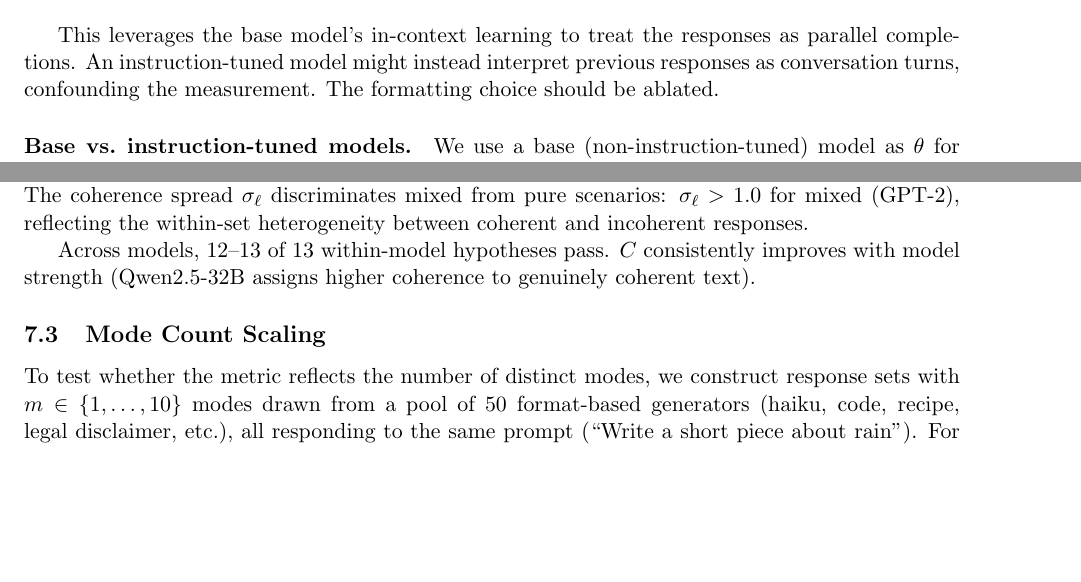
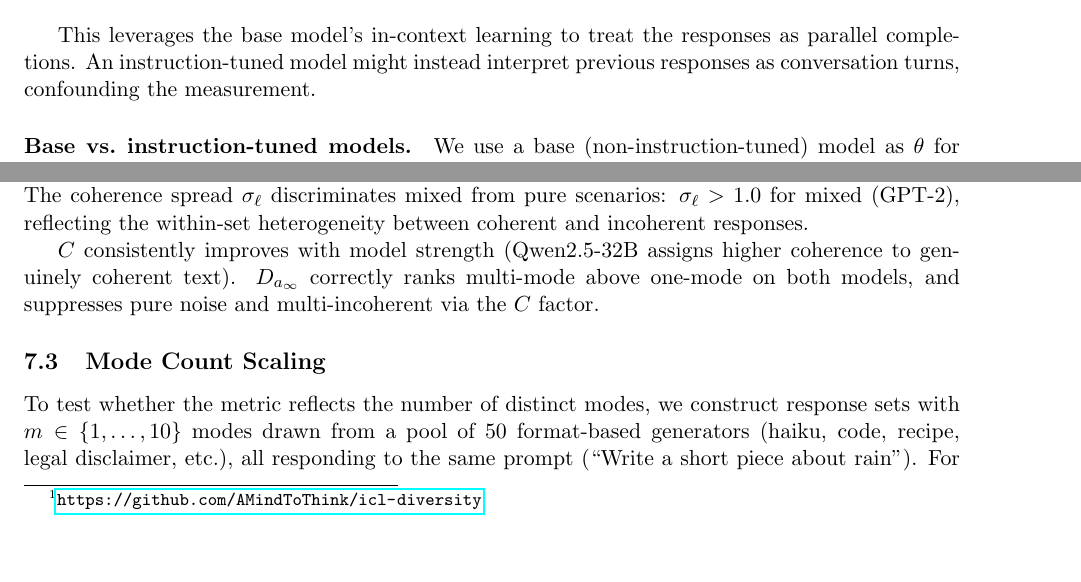
Before and after one commit to AMindToThink/icl-diversity, a LaTeX paper (paper/in_context_diversity_metric.tex): two parts of pages 8 and 10 of 35, joined at a grey line, cut so that both start at the same text, the shorter picture padded with empty space. Compiled offline with pdfLaTeX.

Commit message:
Fix GitHub URL, remove untested ablation advice, update scenario prose
1. Fix repo URL: mkhoriaty -> AMindToThink
2. Remove "The formatting choice should be ablated" (we didn't)
3. Replace vague "12-13 of 13 hypotheses pass" (about old E-based
   tests) with concrete D_{a_inf} observation: correctly ranks
   multi-mode above one-mode and suppresses incoherent via C.

Co-Authored-By: Claude Opus 4.6 (1M context) <noreply@anthropic.com>

```diff
--- a/paper/in_context_diversity_metric.tex
+++ b/paper/in_context_diversity_metric.tex
@@ -307,7 +307,7 @@ Computing $\theta(r_k \mid r_{<k}, p)$ requires feeding $\theta$ a context conta
     Response C: [r_3]
 \end{verbatim}
 
-This leverages the base model's in-context learning to treat the responses as parallel completions. An instruction-tuned model might instead interpret previous responses as conversation turns, confounding the measurement. The formatting choice should be ablated.
+This leverages the base model's in-context learning to treat the responses as parallel completions. An instruction-tuned model might instead interpret previous responses as conversation turns, confounding the measurement.
 
 \paragraph{Base vs.\ instruction-tuned models.} We use a base (non-instruction-tuned) model as $\theta$ for two reasons. First, an instruction-tuned model has had its output distribution shaped by RLHF or similar procedures, so using one as $\theta$ reintroduces the kind of distributional bias we seek to avoid. Second, an instruction-tuned $\theta$ may assign systematically different probabilities to text that follows or violates its alignment training, introducing a confound between coherence-as-fluency and coherence-as-alignment that the metric should not conflate. Modern base models already exhibit strong in-context learning from pretraining alone, so this choice does not sacrifice ICL capability. Optimizing the prompt format to maximally elicit in-context learning from $\theta$ is an interesting direction but out of scope for this paper; we use the neutral ``Response A/B/C'' template throughout.
 
@@ -350,7 +350,7 @@ The diversity score depends on $n$ through the estimate $a_n \approx a_\infty$.
 
 We evaluate the metric using two base models: GPT-2 (124M parameters, 1024-token context window) \citep{radford2019language} and Qwen2.5-32B (32B parameters, 32K-token context window) \citep{yang2024qwen25}. For mode-count scaling and cross-mode learning experiments, we additionally use Qwen2.5-3B to enable larger-scale sampling within reasonable compute budgets.
 
-All $a_k$ curves are computed using single-pass forward computation (Section~\ref{sec:cost}). Unless otherwise noted, we use 100 permutations for scenario validation and 50 permutations for larger-scale experiments. Responses are formatted as described in Section~\ref{sec:cost}. All code is publicly available.\footnote{\url{https://github.com/mkhoriaty/icl-diversity}}
+All $a_k$ curves are computed using single-pass forward computation (Section~\ref{sec:cost}). Unless otherwise noted, we use 100 permutations for scenario validation and 50 permutations for larger-scale experiments. Responses are formatted as described in Section~\ref{sec:cost}. All code is publicly available.\footnote{\url{https://github.com/AMindToThink/icl-diversity}}
 
 \subsection{Scenario Validation}\label{sec:scenario-validation}
 
@@ -385,7 +385,7 @@ Each scenario contains 10 responses per prompt, 5 prompts per scenario, with 100
 
 The coherence term $C$ correctly separates coherent from incoherent scenarios: $C \approx 0.5$--$0.6$ for multi-mode and one-mode, $C \approx 0.1$--$0.3$ for multi-incoherent, and $C \approx 0.01$ for pure noise. The coherence spread $\sigma_\ell$ discriminates mixed from pure scenarios: $\sigma_\ell > 1.0$ for mixed (GPT-2), reflecting the within-set heterogeneity between coherent and incoherent responses.
 
-Across models, 12--13 of 13 within-model hypotheses pass. $C$ consistently improves with model strength (Qwen2.5-32B assigns higher coherence to genuinely coherent text).
+$C$ consistently improves with model strength (Qwen2.5-32B assigns higher coherence to genuinely coherent text). $D_{a_\infty}$ correctly ranks multi-mode above one-mode on both models, and suppresses pure noise and multi-incoherent via the $C$ factor.
 
 \subsection{Mode Count Scaling}\label{sec:mode-count-scaling}
 
```
